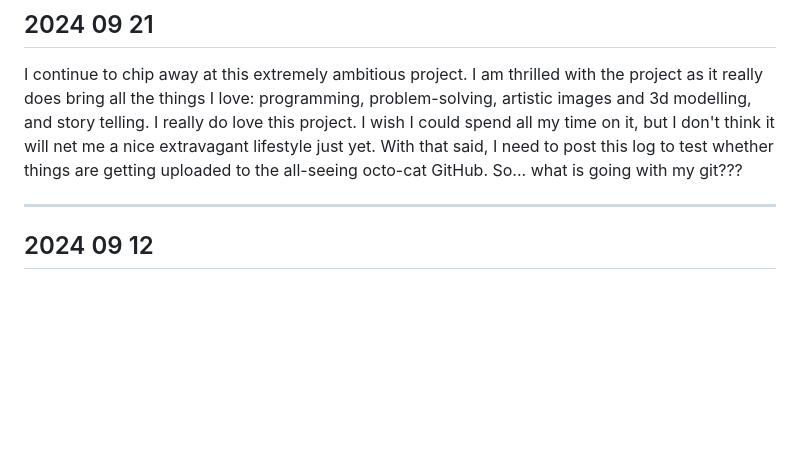
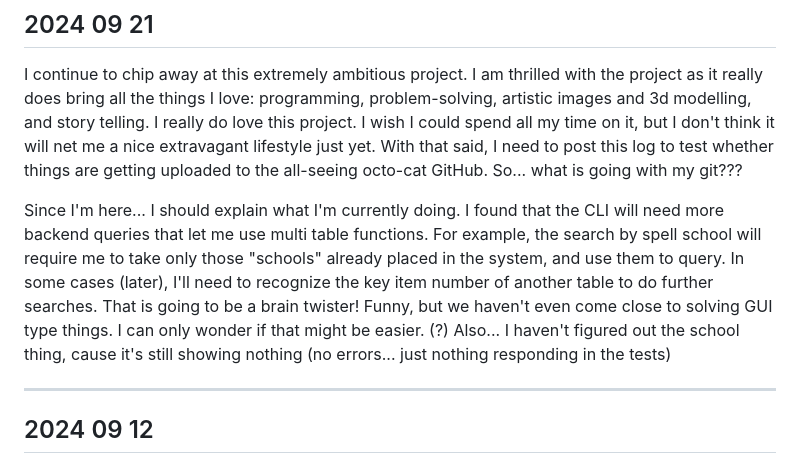
Before and after one commit to WebDevJasonCameron/TheWizardsBag_Java_Version_Archiving, a Markdown page: notes/log.md, the part around the change. Rendered like a GitHub page; blank space fills up the shorter version.

Commit message:
more logs to rmbr where I am at

```diff
--- a/notes/log.md
+++ b/notes/log.md
@@ -3,6 +3,8 @@
 ## 2024 09 21
 
 I continue to chip away at this extremely ambitious project.  I am thrilled with the project as it really does bring all the things I love: programming, problem-solving, artistic images and 3d modelling, and story telling.  I really do love this project. I wish I could spend all my time on it, but I don't think it will net me a nice extravagant lifestyle just yet.  With that said, I need to post this log to test whether things are getting uploaded to the all-seeing octo-cat GitHub.  So... what is going with my git???
+
+Since I'm here... I should explain what I'm currently doing.  I found that the CLI will need more backend queries that let me use multi table functions.  For example, the search by spell school will require me to take only those "schools" already placed in the system, and use them to query.  In some cases (later), I'll need to recognize the key item number of another table to do further searches.  That is going to be a brain twister!  Funny, but we haven't even come close to solving GUI type things.  I can only wonder if that might be easier.  (?)  Also... I haven't figured out the school thing, cause it's still showing nothing (no errors... just nothing responding in the tests)
 
 ---
 
```
